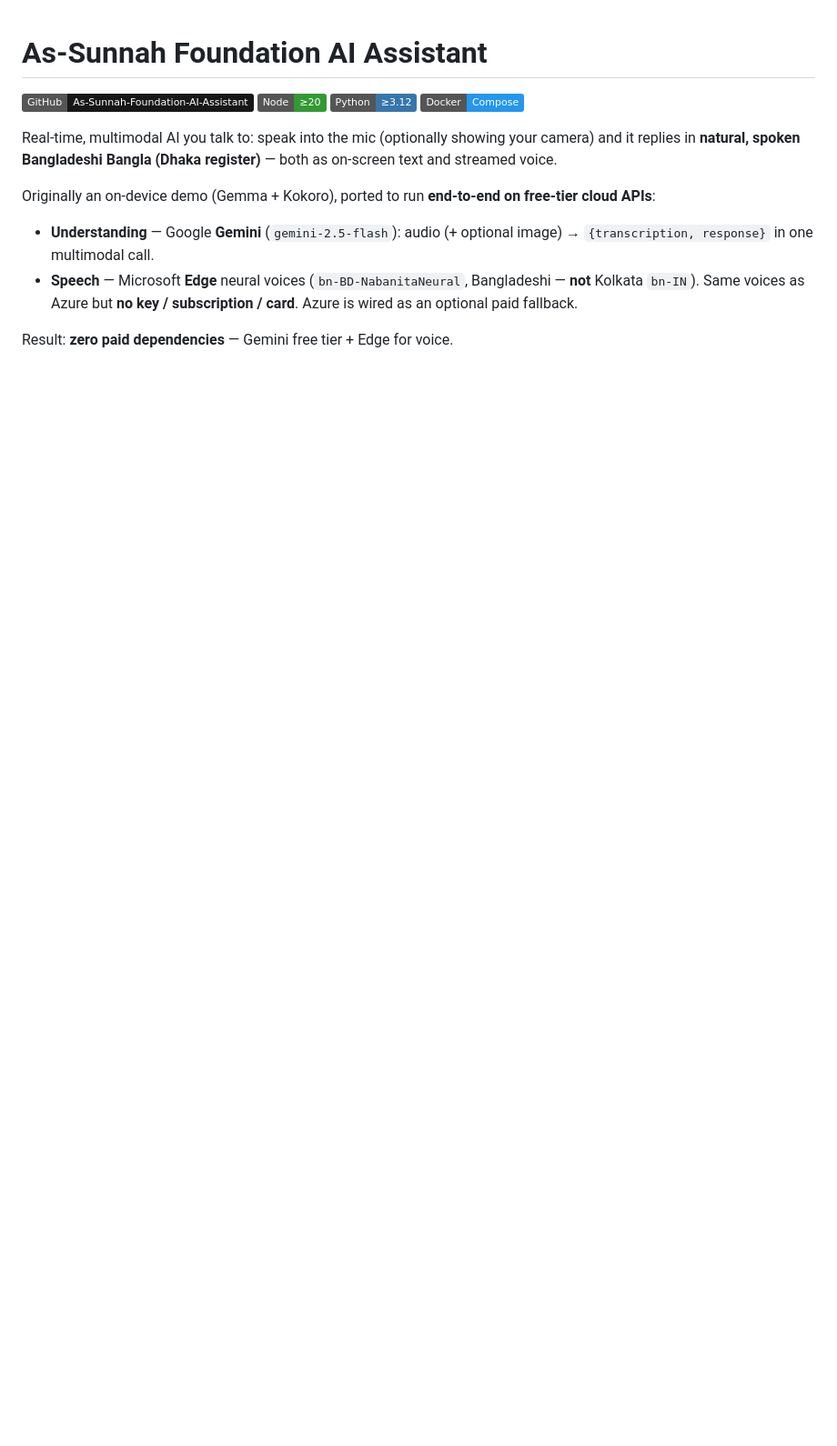
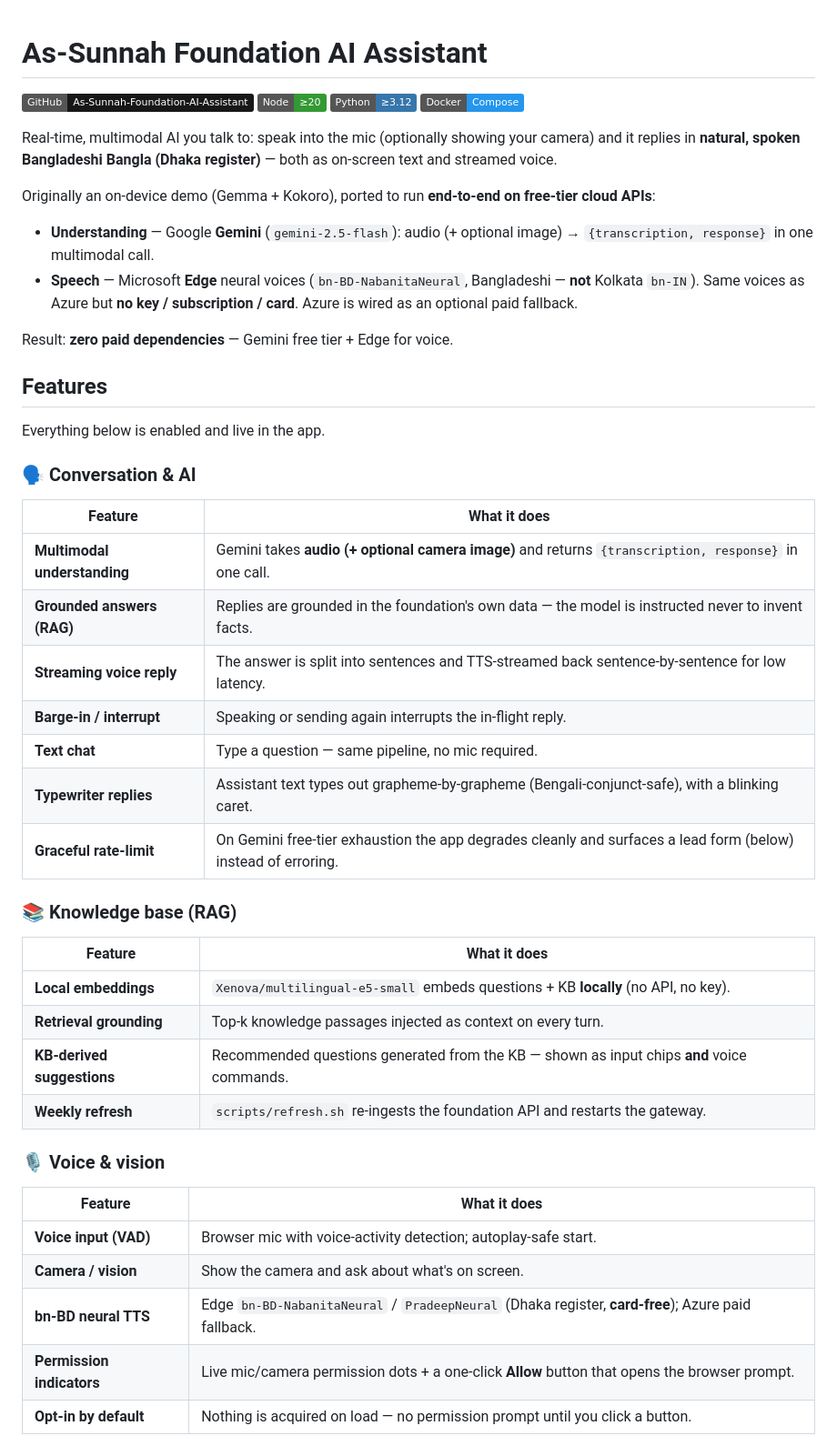
Before and after one commit to leotamim10/As-Sunnah-Foundation-AI-Assistant, a Markdown page: README.md, the part around one of its changes. Shown at 91% size. Drawn GitHub-style; badges without logos; blank space fills up the shorter version.

```diff
--- a/README.md
+++ b/README.md
@@ -15,3 +15,39 @@ Originally an on-device demo (Gemma + Kokoro), ported to run **end-to-end on fre
   Same voices as Azure but **no key / subscription / card**. Azure is wired as an optional paid fallback.
 
 Result: **zero paid dependencies** — Gemini free tier + Edge for voice.
+
+## Features
+
+Everything below is enabled and live in the app.
+
+### 🗣️ Conversation & AI
+
+| Feature | What it does |
+| ------- | ------------ |
+| **Multimodal understanding** | Gemini takes **audio (+ optional camera image)** and returns `{transcription, response}` in one call. |
+| **Grounded answers (RAG)** | Replies are grounded in the foundation's own data — the model is instructed never to invent facts. |
+| **Streaming voice reply** | The answer is split into sentences and TTS-streamed back sentence-by-sentence for low latency. |
+| **Barge-in / interrupt** | Speaking or sending again interrupts the in-flight reply. |
+| **Text chat** | Type a question — same pipeline, no mic required. |
+| **Typewriter replies** | Assistant text types out grapheme-by-grapheme (Bengali-conjunct-safe), with a blinking caret. |
+| **Graceful rate-limit** | On Gemini free-tier exhaustion the app degrades cleanly and surfaces a lead form (below) instead of erroring. |
+
+### 📚 Knowledge base (RAG)
+
+| Feature | What it does |
+| ------- | ------------ |
+| **Local embeddings** | `Xenova/multilingual-e5-small` embeds questions + KB **locally** (no API, no key). |
+| **Retrieval grounding** | Top-k knowledge passages injected as context on every turn. |
+| **KB-derived suggestions** | Recommended questions generated from the KB — shown as input chips **and** voice commands. |
+| **Weekly refresh** | `scripts/refresh.sh` re-ingests the foundation API and restarts the gateway. |
+
+### 🎙️ Voice & vision
+
+| Feature | What it does |
+| ------- | ------------ |
+| **Voice input (VAD)** | Browser mic with voice-activity detection; autoplay-safe start. |
+| **Camera / vision** | Show the camera and ask about what's on screen. |
+| **bn-BD neural TTS** | Edge `bn-BD-NabanitaNeural` / `PradeepNeural` (Dhaka register, **card-free**); Azure paid fallback. |
+| **Permission indicators** | Live mic/camera permission dots + a one-click **Allow** button that opens the browser prompt. |
+| **Opt-in by default** | Nothing is acquired on load — no permission prompt until you click a button. |
+
```
Also changed, not shown: other parts of README.md (+37 -1 lines).
